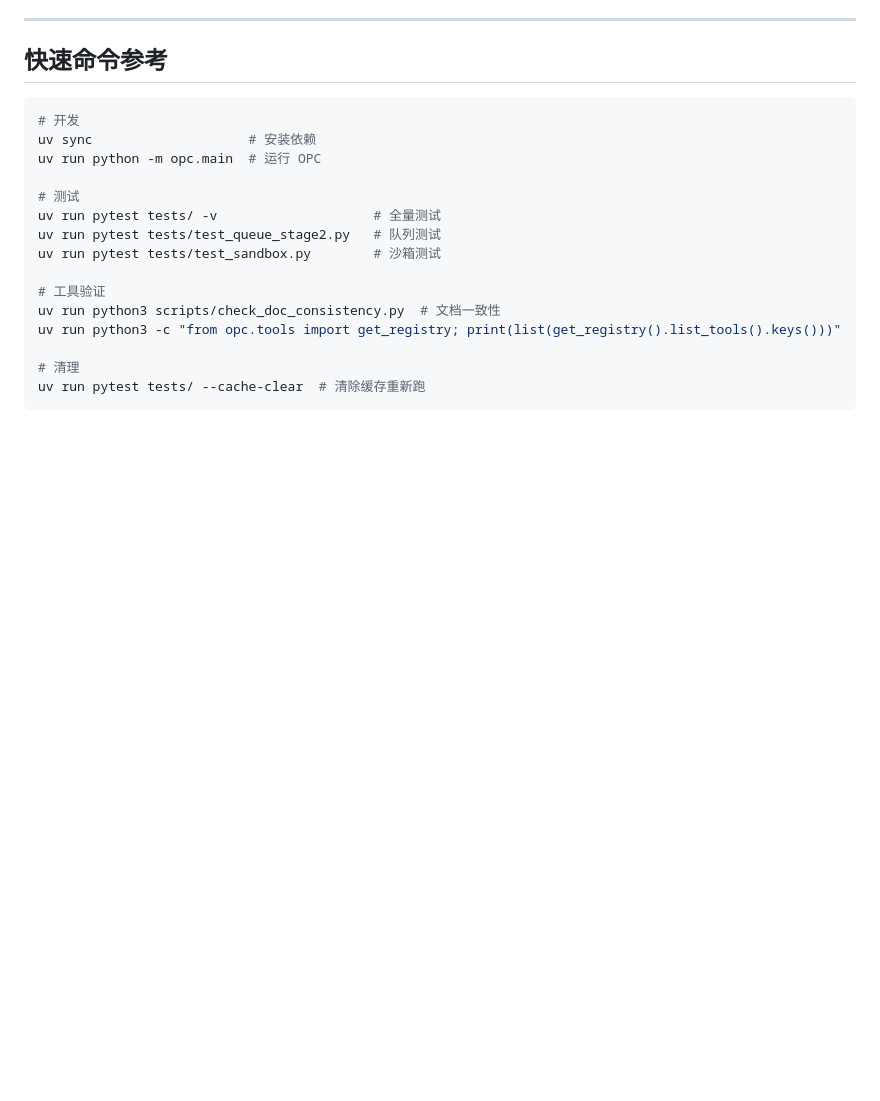
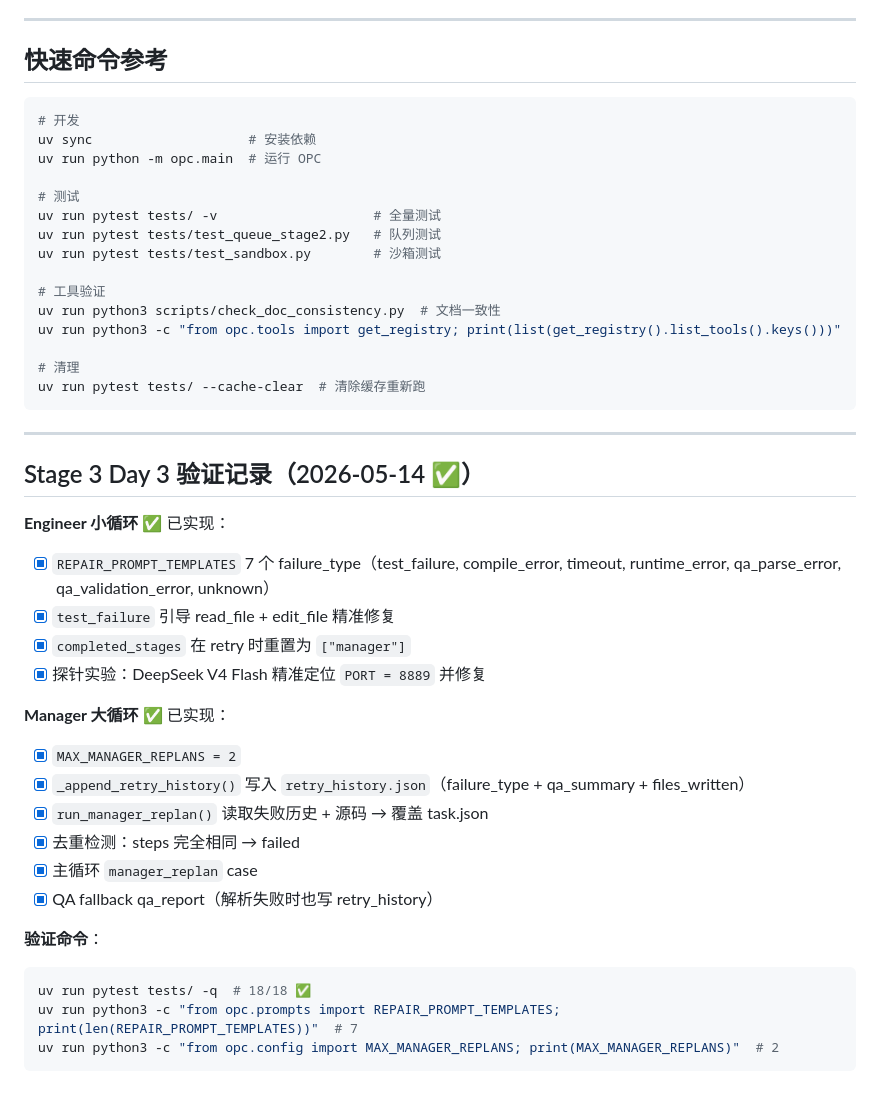
Before and after one commit to Idiot-Alex/looper, a Markdown page: docs/sprint_guide.md, the part around one of its changes. Drawn GitHub-style; blank space fills up the shorter version.

````diff
--- a/docs/sprint_guide.md
+++ b/docs/sprint_guide.md
@@ -87,3 +104,28 @@ uv run python3 -c "from opc.tools import get_registry; print(list(get_registry()
 # 清理
 uv run pytest tests/ --cache-clear  # 清除缓存重新跑
 ```
+
+---
+
+## Stage 3 Day 3 验证记录（2026-05-14 ✅）
+
+**Engineer 小循环** ✅ 已实现：
+- [x] `REPAIR_PROMPT_TEMPLATES` 7 个 failure_type（test_failure, compile_error, timeout, runtime_error, qa_parse_error, qa_validation_error, unknown）
+- [x] `test_failure` 引导 read_file + edit_file 精准修复
+- [x] `completed_stages` 在 retry 时重置为 `["manager"]`
+- [x] 探针实验：DeepSeek V4 Flash 精准定位 `PORT = 8889` 并修复
+
+**Manager 大循环** ✅ 已实现：
+- [x] `MAX_MANAGER_REPLANS = 2`
+- [x] `_append_retry_history()` 写入 `retry_history.json`（failure_type + qa_summary + files_written）
+- [x] `run_manager_replan()` 读取失败历史 + 源码 → 覆盖 task.json
+- [x] 去重检测：steps 完全相同 → failed
+- [x] 主循环 `manager_replan` case
+- [x] QA fallback qa_report（解析失败时也写 retry_history）
+
+**验证命令**：
+```bash
+uv run pytest tests/ -q  # 18/18 ✅
+uv run python3 -c "from opc.prompts import REPAIR_PROMPT_TEMPLATES; print(len(REPAIR_PROMPT_TEMPLATES))"  # 7
+uv run python3 -c "from opc.config import MAX_MANAGER_REPLANS; print(MAX_MANAGER_REPLANS)"  # 2
+```
````
Also changed, not shown: other parts of docs/sprint_guide.md (+52 -35 lines).
